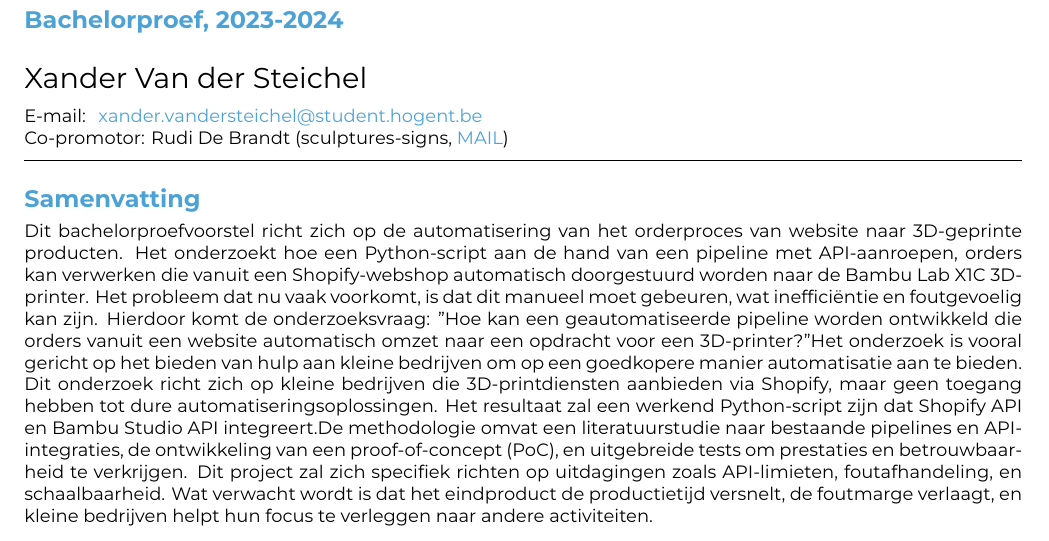
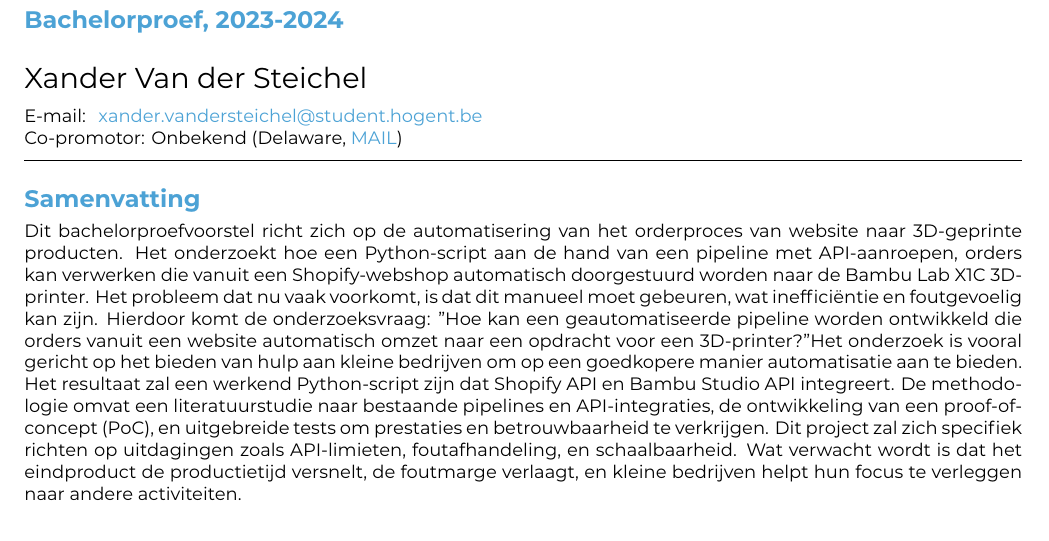
Before and after one commit to XanderVanderSteichel/Bachelorproef_XanderVanderSteichel, a LaTeX document (voorstel/FamilienaamVoornaam-BPvoorstel.tex): part of page 1 of 6, cut so that both start at the same text. Compiled offline with XeLaTeX.

Commit message:
kleine aanpassingen

```diff
--- a/voorstel/FamilienaamVoornaam-BPvoorstel.tex
+++ b/voorstel/FamilienaamVoornaam-BPvoorstel.tex
@@ -39,7 +39,7 @@
 % \email{yasmine.alaoui@student.hogent.be}
 
 % TODO: Geef de co-promotor op
-\supervisor[Co-promotor]{Rudi De Brandt (sculptures-signs, \href{mailto:rdbvr@live.be}{MAIL})}
+\supervisor[Co-promotor]{Onbekend (Delaware, \href{mailto:}{MAIL})}
 
 % Binnen welke specialisatierichting uit 3TI situeert dit onderzoek zich?
 % Kies uit deze lijst:
@@ -58,7 +58,7 @@
 \begin{document}
 
 \begin{abstract}
-    Dit bachelorproefvoorstel richt zich op de automatisering van het orderproces van website naar 3D-geprinte producten. Het onderzoekt hoe een Python-script aan de hand van een pipeline met API-aanroepen, orders kan verwerken die vanuit een Shopify-webshop automatisch doorgestuurd worden naar de Bambu Lab X1C 3D-printer. Het probleem dat nu vaak voorkomt, is dat dit manueel moet gebeuren, wat inefficiëntie en foutgevoelig kan zijn. Hierdoor komt de onderzoeksvraag: "Hoe kan een geautomatiseerde pipeline worden ontwikkeld die orders vanuit een website automatisch omzet naar een opdracht voor een 3D-printer?" Het onderzoek is vooral gericht op het bieden van hulp aan kleine bedrijven om op een goedkopere manier automatisatie aan te bieden. Dit onderzoek richt zich op kleine bedrijven die 3D-printdiensten aanbieden via Shopify, maar geen toegang hebben tot dure automatiseringsoplossingen. Het resultaat zal een werkend Python-script zijn dat Shopify API en Bambu Studio API integreert.De methodologie omvat een literatuurstudie naar bestaande pipelines en API-integraties, de ontwikkeling van een proof-of-concept (PoC), en uitgebreide tests om prestaties en betrouwbaarheid te verkrijgen. Dit project zal zich specifiek richten op uitdagingen zoals API-limieten, foutafhandeling, en schaalbaarheid. Wat verwacht wordt is dat het eindproduct de productietijd versnelt, de foutmarge verlaagt, en kleine bedrijven helpt hun focus te verleggen naar andere activiteiten.
+    Dit bachelorproefvoorstel richt zich op de automatisering van het orderproces van website naar 3D-geprinte producten. Het onderzoekt hoe een Python-script aan de hand van een pipeline met API-aanroepen, orders kan verwerken die vanuit een Shopify-webshop automatisch doorgestuurd worden naar de Bambu Lab X1C 3D-printer. Het probleem dat nu vaak voorkomt, is dat dit manueel moet gebeuren, wat inefficiëntie en foutgevoelig kan zijn. Hierdoor komt de onderzoeksvraag: "Hoe kan een geautomatiseerde pipeline worden ontwikkeld die orders vanuit een website automatisch omzet naar een opdracht voor een 3D-printer?" Het onderzoek is vooral gericht op het bieden van hulp aan kleine bedrijven om op een goedkopere manier automatisatie aan te bieden. Het resultaat zal een werkend Python-script zijn dat Shopify API en Bambu Studio API integreert. De methodologie omvat een literatuurstudie naar bestaande pipelines en API-integraties, de ontwikkeling van een proof-of-concept (PoC), en uitgebreide tests om prestaties en betrouwbaarheid te verkrijgen. Dit project zal zich specifiek richten op uitdagingen zoals API-limieten, foutafhandeling, en schaalbaarheid. Wat verwacht wordt is dat het eindproduct de productietijd versnelt, de foutmarge verlaagt, en kleine bedrijven helpt hun focus te verleggen naar andere activiteiten.
 
   %Hier schrijf je de samenvatting van je voorstel, als een doorlopende tekst van één paragraaf. Let op: dit is geen inleiding, maar een samenvattende tekst van heel je voorstel met inleiding (voorstelling, kaderen thema), probleemstelling en centrale onderzoeksvraag, onderzoeksdoelstelling (wat zie je als het concrete resultaat van je bachelorproef?), voorgestelde methodologie, verwachte resultaten en meerwaarde van dit onderzoek (wat heeft de doelgroep aan het resultaat?).
 \end{abstract}
```
Also changed, not shown: voorstel/voorstel-inhoud.tex (+1 -1 lines), voorstel/voorstel.bib (+3 -1 lines).
